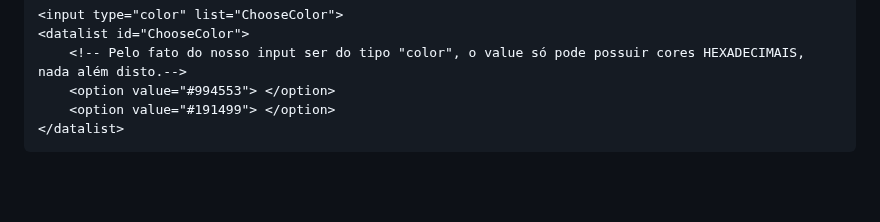
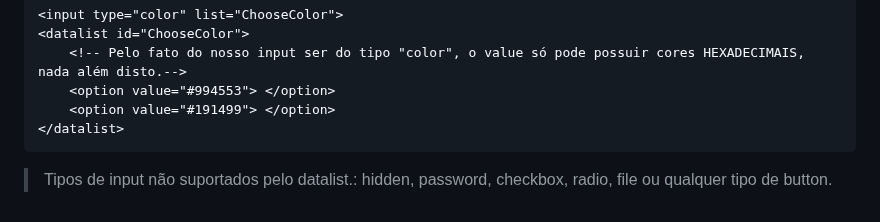
Before and after one commit to FireguiQueen/rocketseat-discover, a Markdown page: Trilha fundamentar/Ex026 (HTML - Forms).md, the part around the change. Rendered like a GitHub page; blank space fills up the shorter version.

````diff
--- a/Trilha fundamentar/Ex026 (HTML - Forms).md
+++ b/Trilha fundamentar/Ex026 (HTML - Forms).md
@@ -252,3 +252,5 @@ Contém um conjunto de elementos <code>&lt;option&gt;</code> que representam as
     <option value="#191499"> </option>
 </datalist>
 ```
+
+> Tipos de input não suportados pelo datalist.: </br> hidden, password, checkbox, radio, file ou qualquer tipo de button.
````
